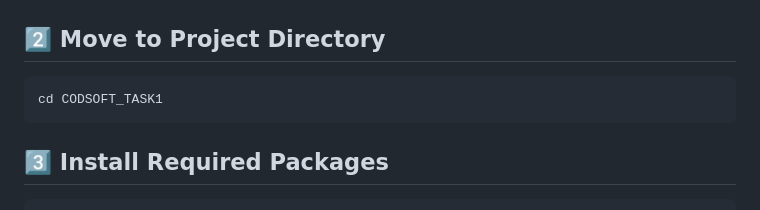
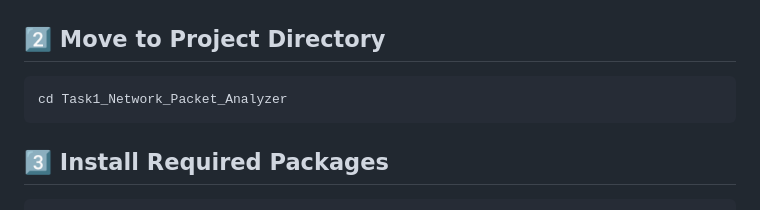
Before and after one commit to flxtiger/codsoft_tasks, a Markdown page: Task1_Network_Packet_Analyzer/README.md, the part around the change. Rendered like a GitHub page.

````diff
--- a/Task1_Network_Packet_Analyzer/README.md
+++ b/Task1_Network_Packet_Analyzer/README.md
@@ -150,7 +150,7 @@ git clone https://github.com/flxtiger/CODSOFT_TASK1.git
 ## 2️⃣ Move to Project Directory
 
 ```bash
-cd CODSOFT_TASK1
+cd Task1_Network_Packet_Analyzer
 ```
 
 ## 3️⃣ Install Required Packages
````
